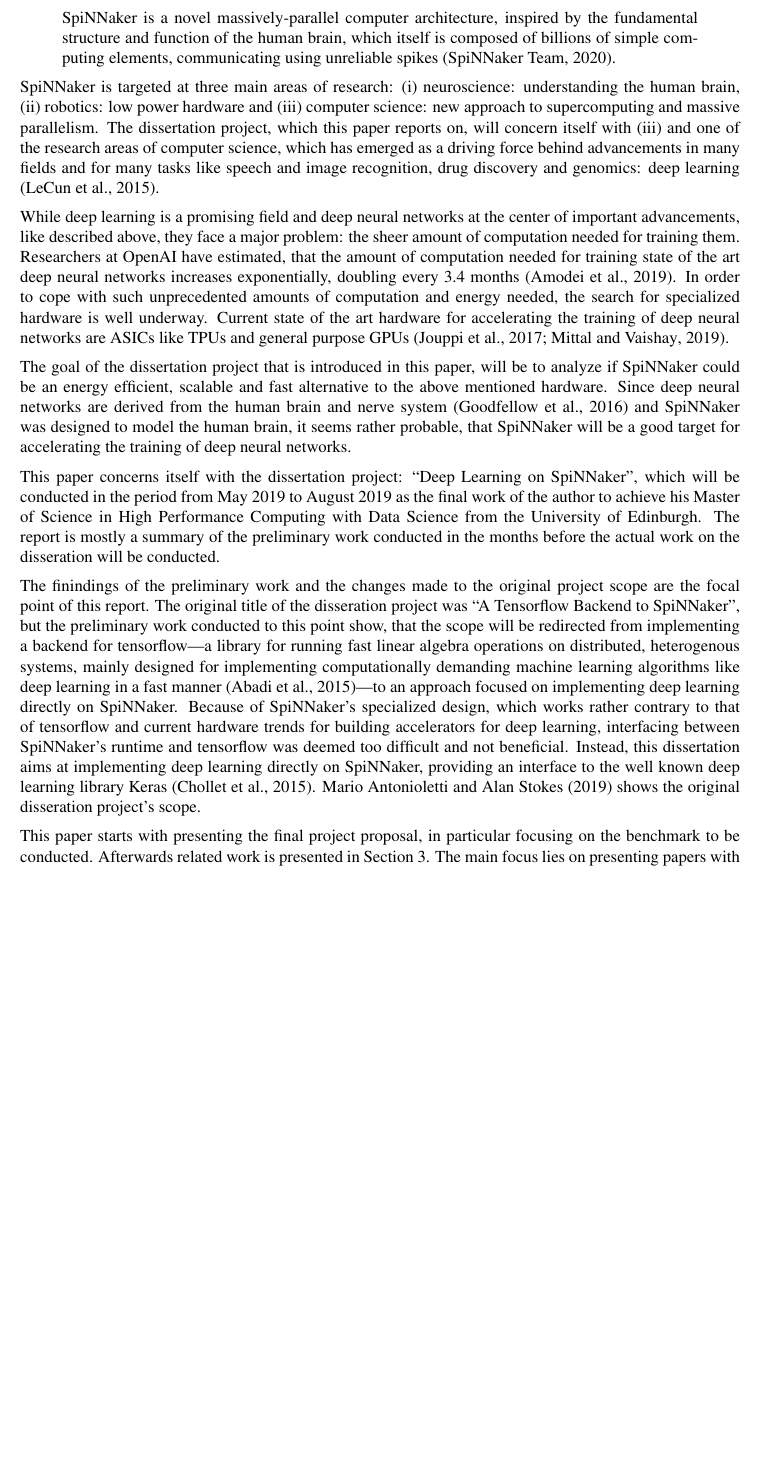
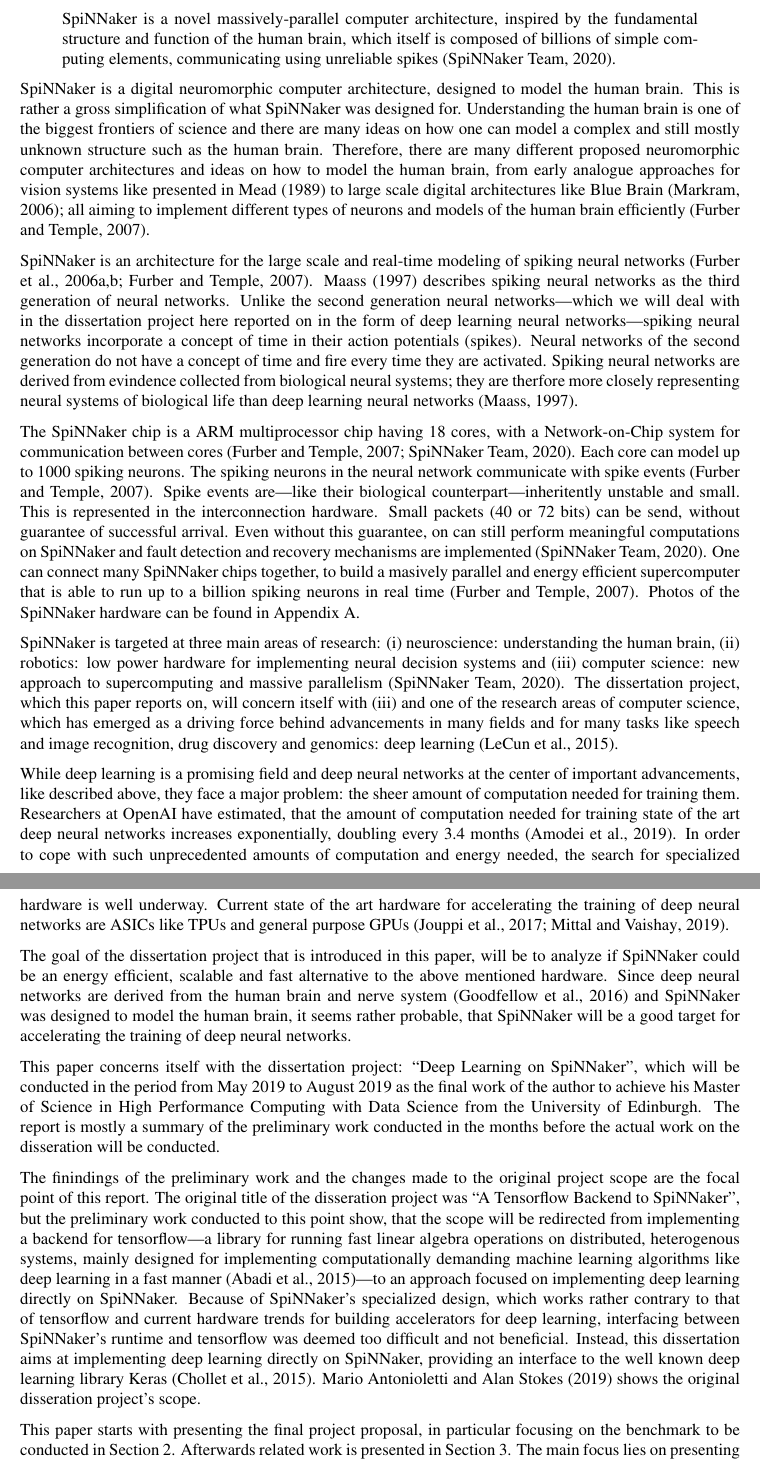
Before and after one commit to jofas/master_thesis, a LaTeX paper (report/report.tex): part of page 4 of 11 before the commit and two parts of pages 4 and 5 of 12 after it, the two joined at a grey line, cut so that both start at the same text, the shorter picture padded with empty space. Compiled offline with pdfLaTeX; a LaTeX package or settings file that is missing is left out; an older LaTeX class or package is replaced by its successor.

Commit message:
description of spinnaker

```diff
--- a/report/report.tex
+++ b/report/report.tex
@@ -103,14 +103,68 @@
   using unreliable spikes \citep{spinn_proj}.
 \end{displayquote}
 
-% TODO: describe SpiNNaker and spiking neural networks here
-% (reference appendix for photos)
+SpiNNaker is a digital neuromorphic computer architecture,
+designed to model the human brain.
+This is rather a gross simplification of what SpiNNaker was
+designed for.
+Understanding the human brain is one of the biggest
+frontiers of science and there are many ideas on how one
+can model a complex and still mostly unknown structure such
+as the human brain.
+Therefore, there are many different proposed neuromorphic
+computer architectures and ideas on how to model the human
+brain, from early analogue approaches for vision systems
+like presented in \citet{mead1989} to large scale digital
+architectures like Blue Brain \citep{markram2006}; all
+aiming to implement different types of neurons and models
+of the human brain efficiently \citep{furber_et_al_2007}.
+
+SpiNNaker is an architecture for the large scale and
+real-time modeling of spiking neural networks
+\citep{furber_et_al_2006, furber_et_al_2006b,
+  furber_et_al_2007}.
+\citet{maass1997} describes spiking neural networks as the
+third generation of neural networks.
+Unlike the second generation neural networks---which we
+will deal with in the dissertation project here reported on
+in the form of deep learning neural networks---spiking
+neural networks incorporate a concept of time in their
+action potentials (spikes).
+Neural networks of the second generation do not have a
+concept of time and fire every time they are activated.
+Spiking neural networks are derived from evindence
+collected from biological neural systems; they are therfore
+more closely representing neural systems of biological
+life than deep learning neural networks \citep{maass1997}.
+
+The SpiNNaker chip is a ARM multiprocessor chip having 18
+cores, with a Network-on-Chip system for
+communication between cores \citep{furber_et_al_2007,
+  spinn_proj}.
+Each core can model up to 1000 spiking neurons.
+The spiking neurons in the neural network communicate with
+spike events \citep{furber_et_al_2007}.
+Spike events are---like their biological
+counterpart---inheritently unstable and small.
+This is represented in the interconnection hardware.
+Small packets (40 or 72 bits) can be send, without
+guarantee of successful arrival.
+Even without this guarantee, on can still perform
+meaningful computations on SpiNNaker and fault detection
+and recovery mechanisms are implemented \citep{spinn_proj}.
+One can connect many SpiNNaker chips together, to build a
+masively parallel and energy efficient supercomputer that
+is able to run up to a billion spiking neurons in real time
+\citep{furber_et_al_2007}.
+Photos of the SpiNNaker hardware can be found in
+Appendix~\ref{sec:spinn_photos}.
 
 SpiNNaker is targeted at three main areas of research:
 (\romannumeral 1) neuroscience: understanding the human
-brain, (\romannumeral 2) robotics: low power hardware and
+brain, (\romannumeral 2) robotics: low power hardware for
+implementing neural decision systems and
 (\romannumeral 3) computer science: new approach to
-supercomputing and massive parallelism.
+supercomputing and massive parallelism \citep{spinn_proj}.
 The dissertation project, which this paper reports on,
 will concern itself with (\romannumeral 3) and one of the
 research areas of computer science, which has emerged as
@@ -180,7 +234,7 @@
 
 This paper starts with presenting the final project
 proposal, in particular focusing on the benchmark to be
-conducted.
+conducted in Section~\ref{sec:proposal}.
 Afterwards related work is presented in
 Section~\ref{sec:related_work}.
 The main focus lies on presenting papers with benchmarks
```
Also changed, not shown: report/library.bib (+67 -0 lines), report/report.tex (5 more changed lines).
